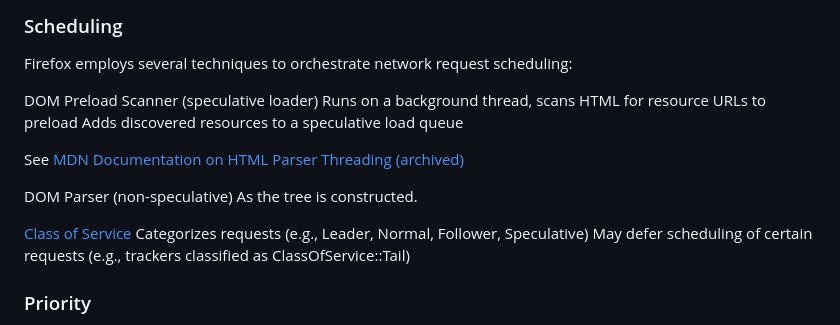
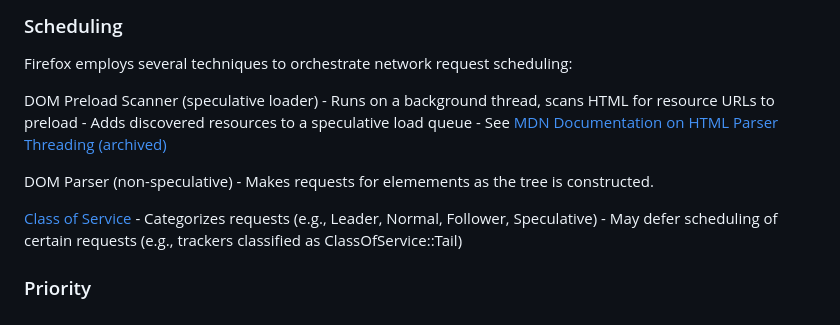
Before and after one commit to acreskeyMoz/acreskeyMoz.github.io, a Markdown page: docs/prioritization.md, the part around the change. Drawn GitHub-style.

```diff
--- a/docs/prioritization.md
+++ b/docs/prioritization.md
@@ -4,17 +4,16 @@
 Firefox employs several techniques to orchestrate network request scheduling:
 
 DOM Preload Scanner (speculative loader)
-    Runs on a background thread, scans HTML for resource URLs to preload
-    Adds discovered resources to a speculative load queue
-
-See [MDN Documentation on HTML Parser Threading (archived)](https://web.archive.org/web/20201021003137/https://developer.mozilla.org/en-US/docs/Mozilla/Gecko/HTML_parser_threading)
+    - Runs on a background thread, scans HTML for resource URLs to preload
+    - Adds discovered resources to a speculative load queue
+    - See [MDN Documentation on HTML Parser Threading (archived)](https://web.archive.org/web/20201021003137/https://developer.mozilla.org/en-US/docs/Mozilla/Gecko/HTML_parser_threading)
 
 DOM Parser (non-speculative)
-    As the tree is constructed.
+    - Makes requests for elemements as the tree is constructed.
 
 [Class of Service](https://searchfox.org/mozilla-central/rev/f549a50b1e39b1e6bea19912d92545c4c0a06b7b/netwerk/base/nsIClassOfService.idl#7-15)
-    Categorizes requests (e.g., Leader, Normal, Follower, Speculative)
-    May defer scheduling of certain requests (e.g., trackers classified as ClassOfService::Tail)
+    - Categorizes requests (e.g., Leader, Normal, Follower, Speculative)
+    - May defer scheduling of certain requests (e.g., trackers classified as ClassOfService::Tail)
 
 ### Priority
 For multiplexed HTTP/2 and HTTP/3 connections, request priority is determined using the Extensible Prioritization Scheme, which considers Urgency (ranging from `0` to `7`) and whether the request is Incremental (true/false).
```
